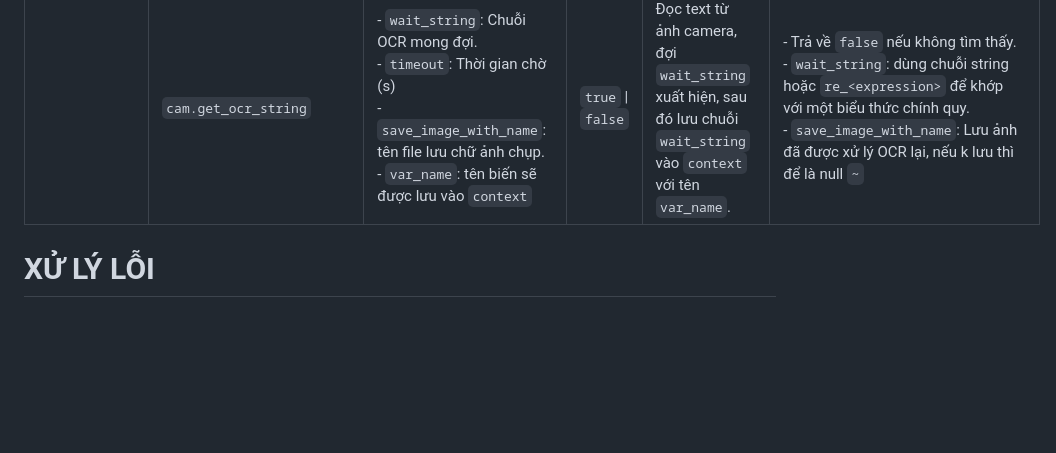
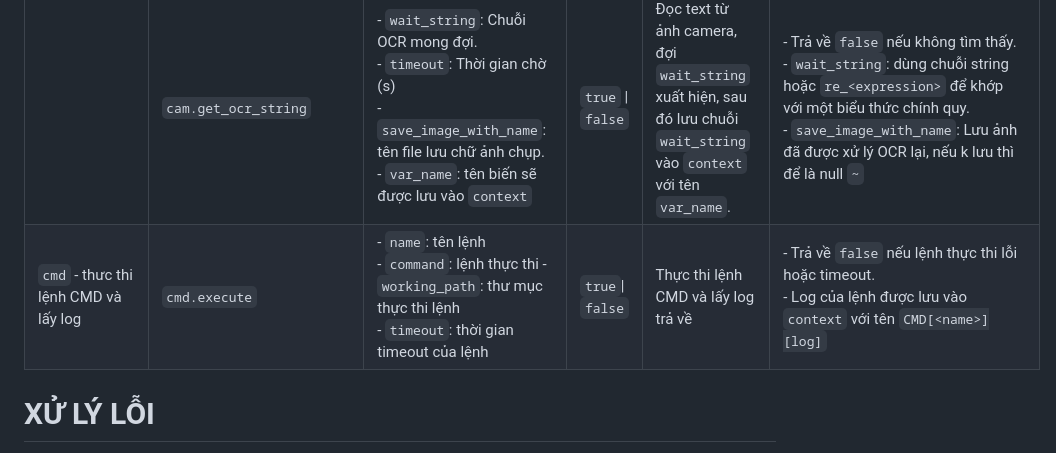
Before and after one commit to Linh-Bau/yaml-script-doc, a Markdown page: readME.md, the part around the change. Drawn GitHub-style; blank space fills up the shorter version.

Commit message:
Add CMD command execution functionality to readME.md

```diff
--- a/readME.md
+++ b/readME.md
@@ -439,6 +439,7 @@ flowchart TD
 | `cam` - Tương tác với <b>CAMERA</b>         | `cam.set_operation_image` | - `image_path`: đường dẫn file ảnh mẫu                                                                                                                                                                                                                                                                                                                    | `true`            | Thiết lập ảnh thao tác                                                                                                | -                                                                                                                                                                                                                                                                                     |
 |                                             | `cam.check_ocr_string`    | - `wait_string`: Chuỗi OCR mong đợi. <br> - `timeout`: Thời gian chờ (s) <br> - `save_image_with_name`: tên file lưu chữ ảnh chụp. <br> - `expect`: Chuỗi kiểm tra mong đợi                                                                                                                                                                               | `true` \| `false` | Đọc text từ ảnh camera, đợi `wait_string` xuất hiện, sau đó kiểm tra `wait_string` có chứa `expect` hay không.        | - Trả về `false` nếu không tìm thấy. <br> - `wait_string` & `expect`: dùng chuỗi string hoặc `re_<expression>` để khớp với một biểu thức chính quy.  <br> - `save_image_with_name`: Lưu ảnh đã được xử lý OCR lại, nếu k lưu thì để là null `~`                                       |
 |                                             | `cam.get_ocr_string`      | - `wait_string`: Chuỗi OCR mong đợi. <br> - `timeout`: Thời gian chờ (s) <br> - `save_image_with_name`: tên file lưu chữ ảnh chụp. <br> - `var_name`: tên biến sẽ được lưu vào `context`                                                                                                                                                                  | `true` \| `false` | Đọc text từ ảnh camera, đợi `wait_string` xuất hiện, sau đó lưu chuỗi `wait_string` vào `context` với tên `var_name`. | - Trả về `false` nếu không tìm thấy. <br> - `wait_string`: dùng chuỗi string hoặc `re_<expression>` để khớp với một biểu thức chính quy.  <br> - `save_image_with_name`: Lưu ảnh đã được xử lý OCR lại, nếu k lưu thì để là null `~`                                                  |
+| `cmd` - thưc thi lệnh CMD và lấy log | `cmd.execute` |  - `name`: tên lệnh <br> - `command`: lệnh thực thi - `working_path`: thư mục thực thi lệnh <br> - `timeout`: thời gian timeout của lệnh | `true`\| `false` | Thực thi lệnh CMD và lấy log trả về | - Trả về `false` nếu lệnh thực thi lỗi hoặc timeout. <br> - Log của lệnh được lưu vào `context` với tên `CMD[<name>][log]` |
 
 # XỬ LÝ LỖI
 - Đang cập nhật
```
